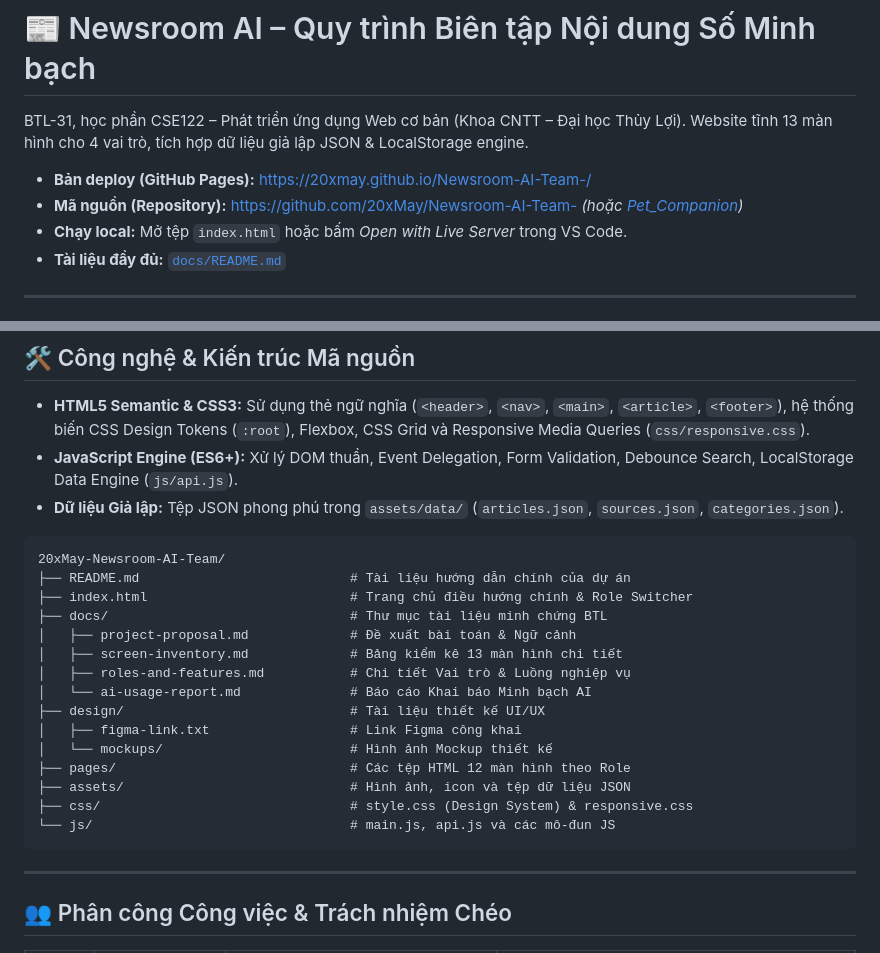
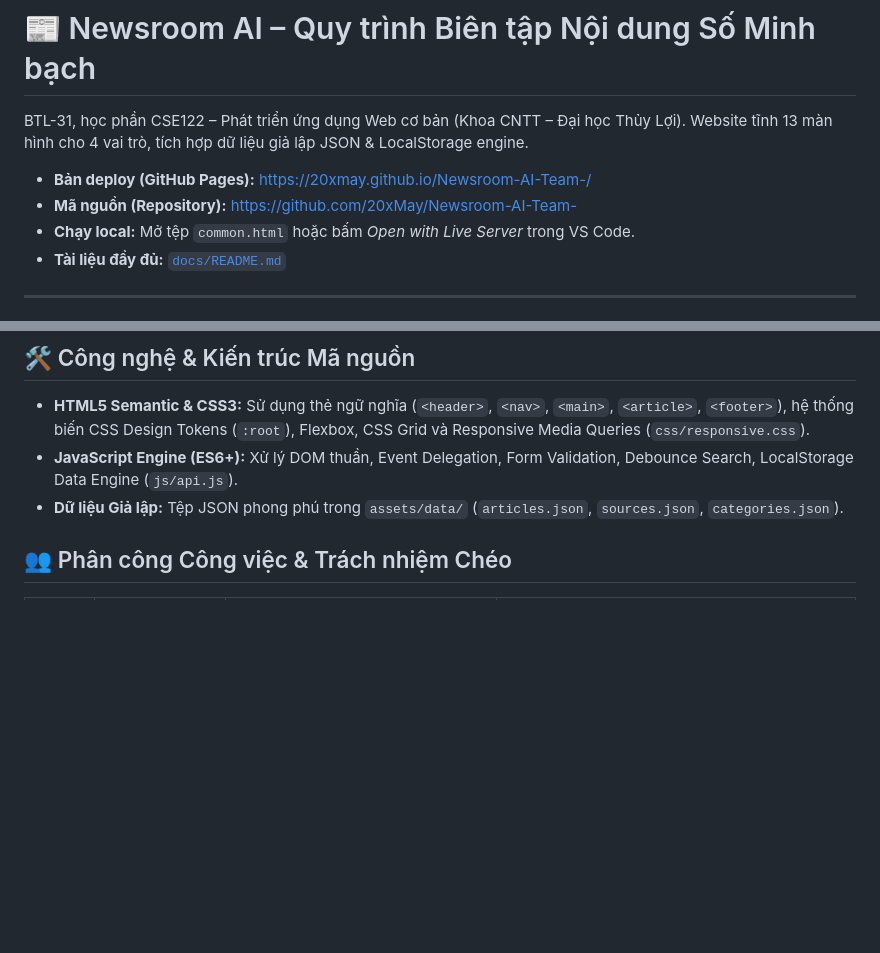
Before and after one commit to 20xMay/Newsroom-AI-Team-, a Markdown page: README (2).md, 2 parts joined by grey strips. GitHub-like rendering; blank space fills up the shorter version.

````diff
--- a/README (2).md
+++ b/README (2).md
@@ -3,8 +3,8 @@
 BTL-31, học phần CSE122 – Phát triển ứng dụng Web cơ bản (Khoa CNTT – Đại học Thủy Lợi). Website tĩnh 13 màn hình cho 4 vai trò, tích hợp dữ liệu giả lập JSON & LocalStorage engine.
 
 - **Bản deploy (GitHub Pages):** [https://20xmay.github.io/Newsroom-AI-Team-/](https://20xmay.github.io/Newsroom-AI-Team-/)
-- **Mã nguồn (Repository):** [https://github.com/20xMay/Newsroom-AI-Team-](https://github.com/20xMay/Newsroom-AI-Team-) *(hoặc [Pet_Companion](https://github.com/vutruonganh/Pet_Companion))*
-- **Chạy local:** Mở tệp `index.html` hoặc bấm *Open with Live Server* trong VS Code.
+- **Mã nguồn (Repository):** [https://github.com/20xMay/Newsroom-AI-Team-](https://github.com/20xMay/Newsroom-AI-Team-)
+- **Chạy local:** Mở tệp `common.html` hoặc bấm *Open with Live Server* trong VS Code.
 - **Tài liệu đầy đủ:** [`docs/README.md`](docs/README.md)
 
 ---
@@ -127,25 +127,7 @@ Tất cả tính năng AI được thiết kế theo đúng quy trình **6 bư
 - **JavaScript Engine (ES6+):** Xử lý DOM thuần, Event Delegation, Form Validation, Debounce Search, LocalStorage Data Engine (`js/api.js`).
 - **Dữ liệu Giả lập:** Tệp JSON phong phú trong `assets/data/` (`articles.json`, `sources.json`, `categories.json`).
 
-```text
-20xMay-Newsroom-AI-Team/
-├── README.md                           # Tài liệu hướng dẫn chính của dự án
-├── index.html                          # Trang chủ điều hướng chính & Role Switcher
-├── docs/                               # Thư mục tài liệu minh chứng BTL
-│   ├── project-proposal.md             # Đề xuất bài toán & Ngữ cảnh
-│   ├── screen-inventory.md             # Bảng kiểm kê 13 màn hình chi tiết
-│   ├── roles-and-features.md           # Chi tiết Vai trò & Luồng nghiệp vụ
-│   └── ai-usage-report.md              # Báo cáo Khai báo Minh bạch AI
-├── design/                             # Tài liệu thiết kế UI/UX
-│   ├── figma-link.txt                  # Link Figma công khai
-│   └── mockups/                        # Hình ảnh Mockup thiết kế
-├── pages/                              # Các tệp HTML 12 màn hình theo Role
-├── assets/                             # Hình ảnh, icon và tệp dữ liệu JSON
-├── css/                                # style.css (Design System) & responsive.css
-└── js/                                 # main.js, api.js và các mô-đun JS
-```
 
----
 
 ## 👥 Phân công Công việc & Trách nhiệm Chéo
 
````
